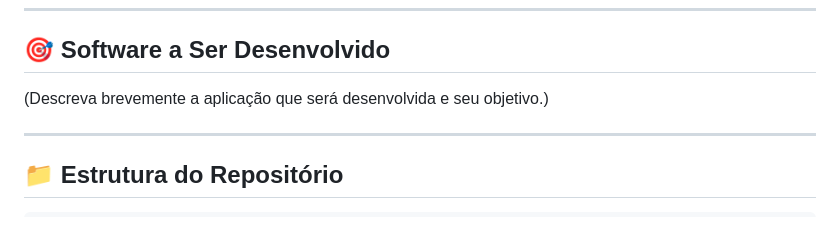
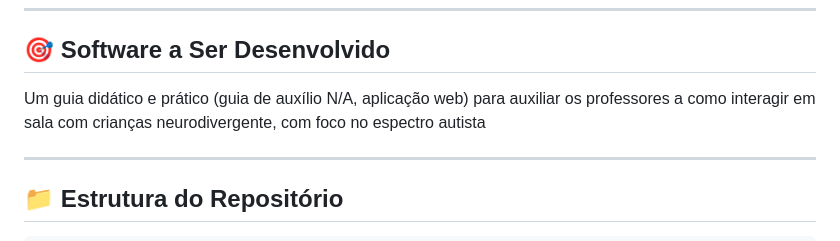
Before and after one commit to ICEI-PUC-Minas-PPC-CC/seminarios3-noite-2026-01-grupo5, a Markdown page: README.md, the part around the change. Rendered like a GitHub page.

Commit message:
Revise application description in README
Updated project description to clarify its purpose.

```diff
--- a/README.md
+++ b/README.md
@@ -19,7 +19,7 @@
 
 ## 🎯 Software a Ser Desenvolvido
 
-(Descreva brevemente a aplicação que será desenvolvida e seu objetivo.)
+Um guia didático e prático (guia de auxílio N/A, aplicação web) para auxiliar os professores a como interagir em sala com crianças neurodivergente, com foco no espectro autista
 
 ---
 
```
